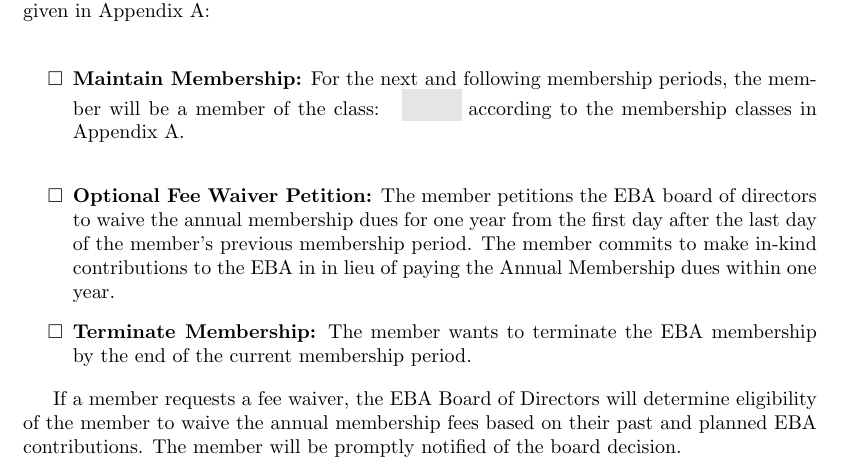
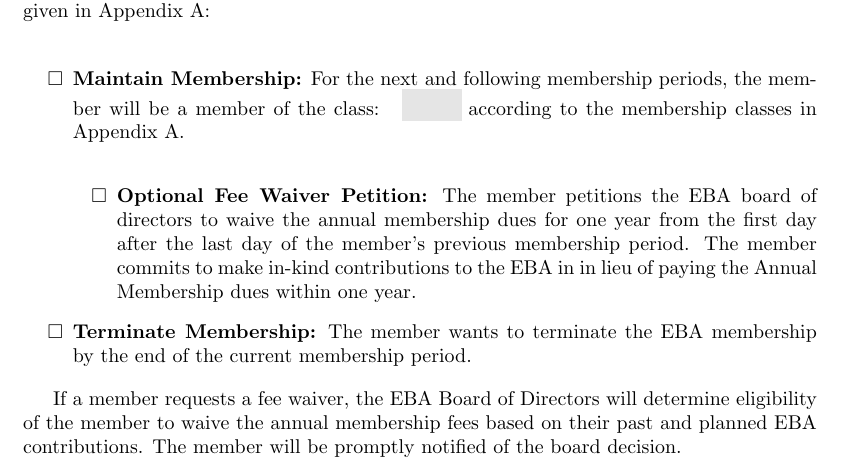
Before and after one commit to European-Blockchain-Association/DSAO, a LaTeX document (Governance/Membership_extension.tex): part of page 1 of 3, cut so that both start at the same text. Compiled offline with pdfLaTeX.

Commit message:
Update Membership extension files

```diff
--- a/Governance/Membership_extension.tex
+++ b/Governance/Membership_extension.tex
@@ -29,7 +29,9 @@
 
 \begin{options}
     \item \textbf{Maintain Membership:} For the next and following membership periods, the member will be a member of the \TextField[backgroundcolor=gray!20,borderwidth=0,bordercolor={white},width=1cm] {class: }  according to the membership classes in Appendix A. \\
-     \item \textbf{Optional Fee Waiver Petition:} The member petitions the EBA board of directors to waive the annual membership dues for one year from the first day after the last day of the member's previous membership period. The member commits to make in-kind contributions to the EBA in in lieu of paying the Annual Membership dues within one year.
+    \begin{options}
+        \item \textbf{Optional Fee Waiver Petition:} The member petitions the EBA board of directors to waive the annual membership dues for one year from the first day after the last day of the member's previous membership period. The member commits to make in-kind contributions to the EBA in in lieu of paying the Annual Membership dues within one year.
+    \end{options}
     \item \textbf{Terminate Membership:} The member wants to terminate the EBA membership by the end of the current membership period.
 \end{options}
 
```
Also changed, not shown: Governance/EBA_Membership_extension.pdf.
